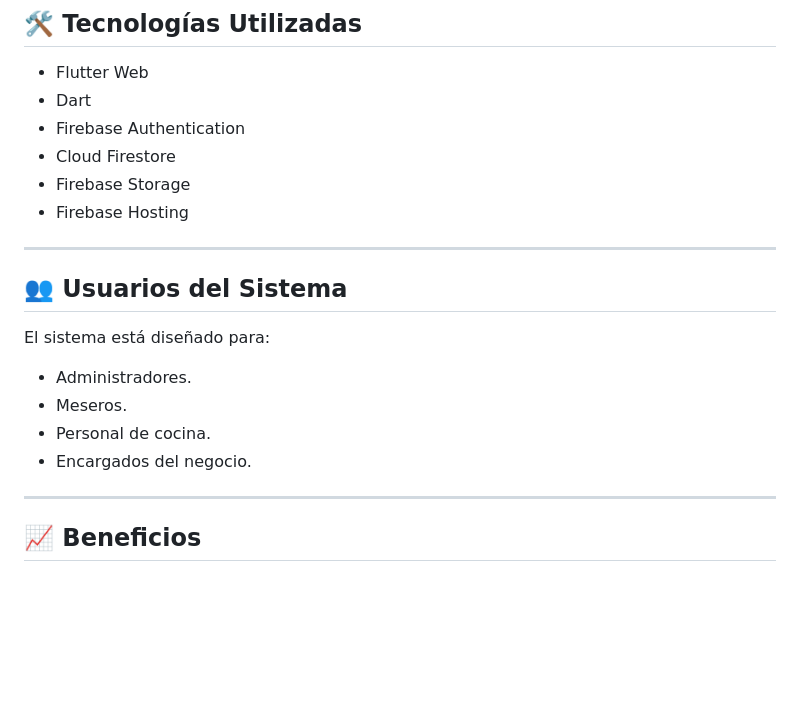
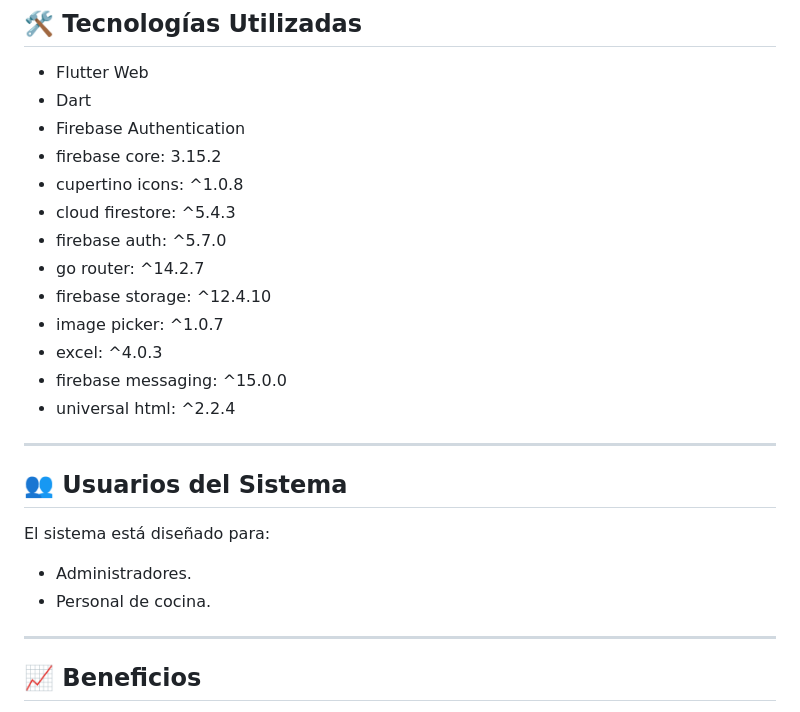
Before and after one commit to Emmanuel24880/Recidencia-App-Web, a Markdown page: README.md, the part around one of its changes. Rendered like a GitHub page; blank space fills up the shorter version.

```diff
--- a/README.md
+++ b/README.md
@@ -111,9 +104,17 @@ Ofrece una visión general de todas las operaciones del establecimiento.
 * Flutter Web
 * Dart
 * Firebase Authentication
-* Cloud Firestore
-* Firebase Storage
-* Firebase Hosting
+* firebase core: 3.15.2
+* cupertino icons: ^1.0.8
+* cloud firestore: ^5.4.3
+* firebase auth: ^5.7.0
+* go router: ^14.2.7
+* firebase storage: ^12.4.10
+* image picker: ^1.0.7
+* excel: ^4.0.3
+* firebase messaging: ^15.0.0
+* universal html: ^2.2.4
+
 
 ---
 
@@ -122,9 +123,7 @@ Ofrece una visión general de todas las operaciones del establecimiento.
 El sistema está diseñado para:
 
 * Administradores.
-* Meseros.
 * Personal de cocina.
-* Encargados del negocio.
 
 ---
 
```
Also changed, not shown: other parts of README.md (+4 -11 lines).
